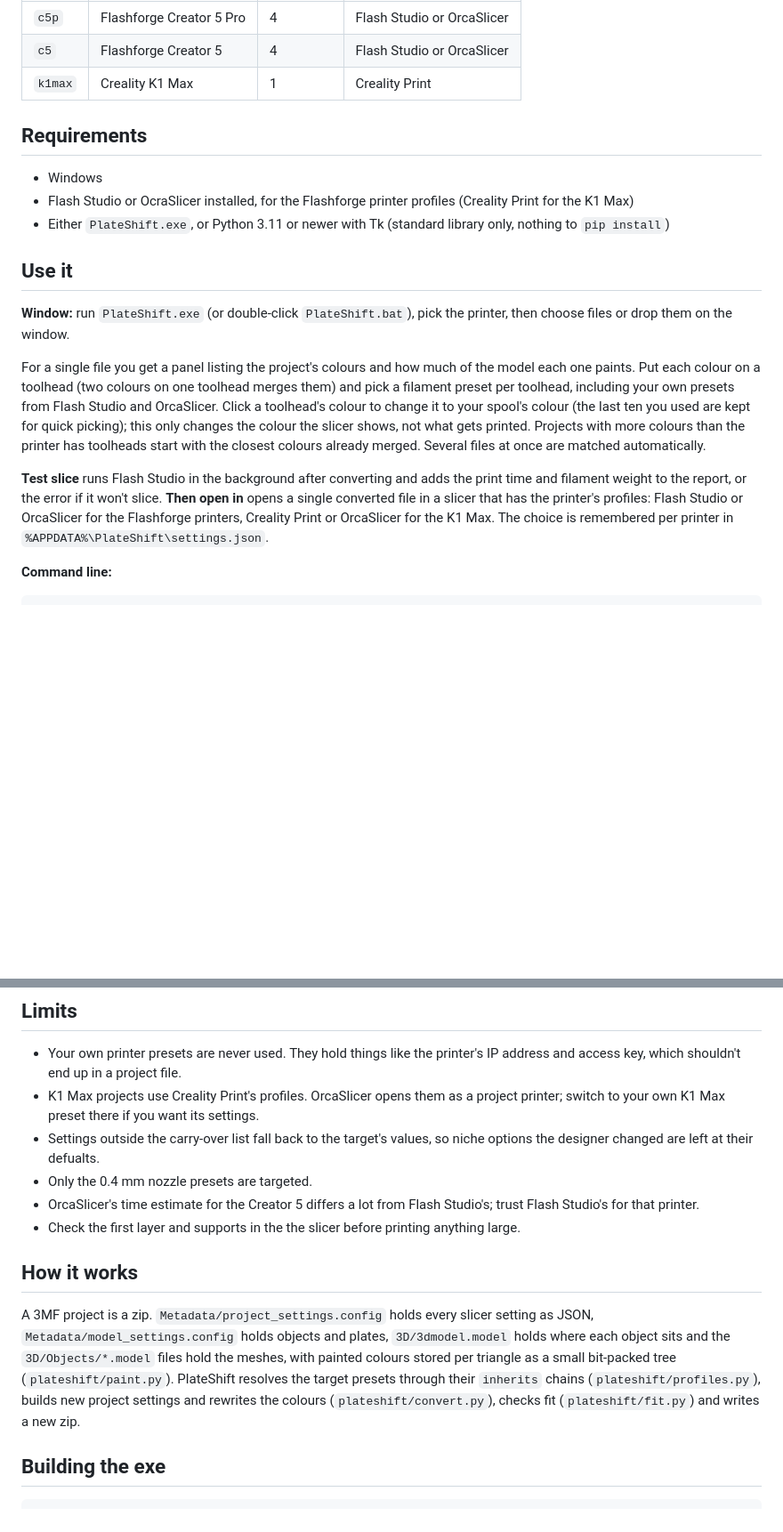
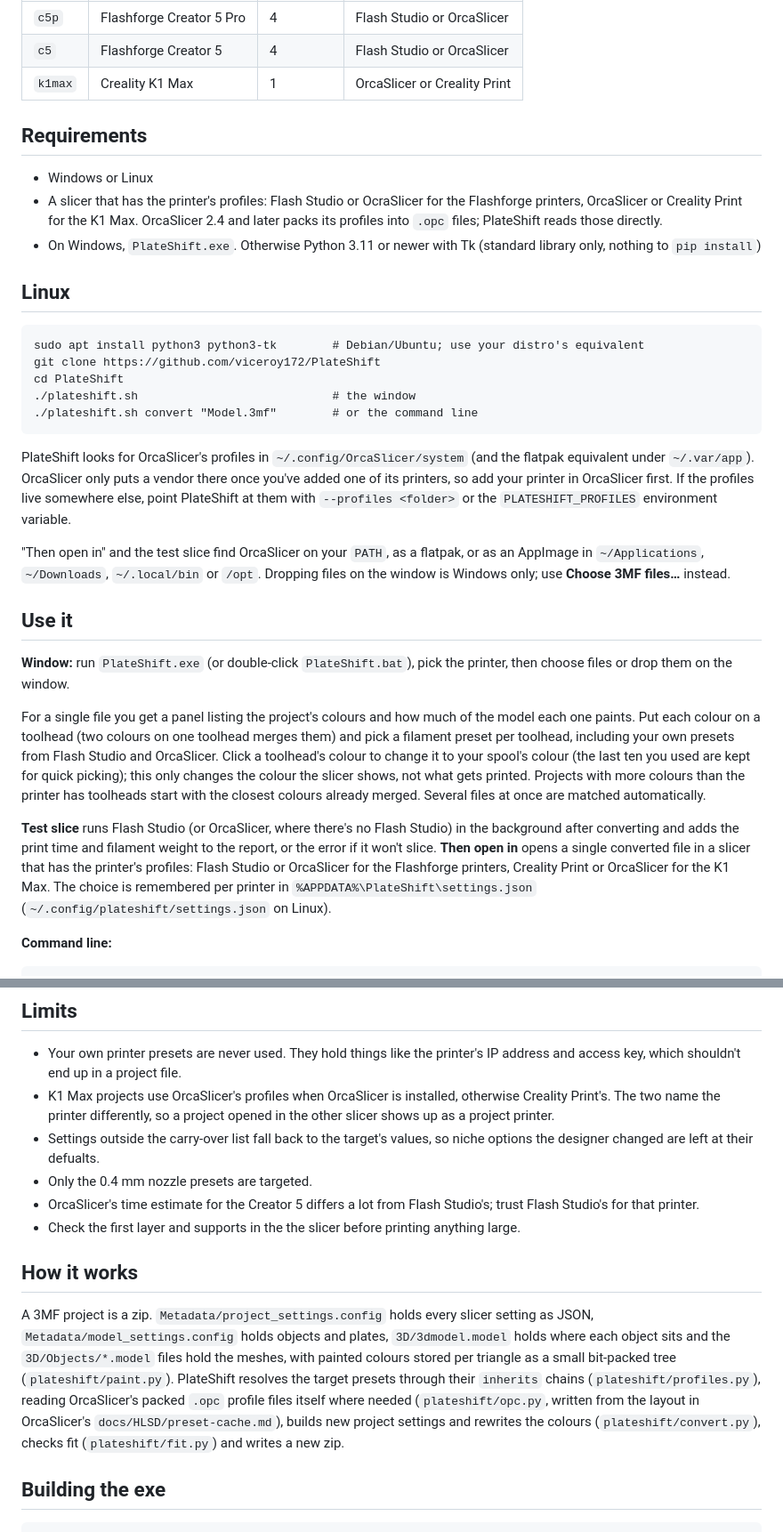
Before and after one commit to viceroy172/PlateShift, a Markdown page: README.md, 2 parts joined by grey strips. Shown at 89% size. Drawn GitHub-style; blank space fills up the shorter version.

````diff
--- a/README.md
+++ b/README.md
@@ -12,15 +12,36 @@ Supported targets (more are mostly a matter of adding a line to
 |---------|--------------------------|-----------|---------------|
 | `c5p`   | Flashforge Creator 5 Pro | 4         | Flash Studio or OrcaSlicer |
 | `c5`    | Flashforge Creator 5     | 4         | Flash Studio or OrcaSlicer |
-| `k1max` | Creality K1 Max          | 1         | Creality Print |
+| `k1max` | Creality K1 Max          | 1         | OrcaSlicer or Creality Print |
 
 ## Requirements
 
-- Windows
-- Flash Studio or OcraSlicer installed, for the Flashforge printer profiles
-  (Creality Print for the K1 Max)
-- Either `PlateShift.exe`, or Python 3.11 or newer with Tk (standard library only,
-  nothing to `pip install`)
+- Windows or Linux
+- A slicer that has the printer's profiles: Flash Studio or OcraSlicer for the
+  Flashforge printers, OrcaSlicer or Creality Print for the K1 Max. OrcaSlicer 2.4
+  and later packs its profiles into `.opc` files; PlateShift reads those directly.
+- On Windows, `PlateShift.exe`. Otherwise Python 3.11 or newer with Tk (standard
+  library only, nothing to `pip install`)
+
+## Linux
+
+```
+sudo apt install python3 python3-tk        # Debian/Ubuntu; use your distro's equivalent
+git clone https://github.com/viceroy172/PlateShift
+cd PlateShift
+./plateshift.sh                            # the window
+./plateshift.sh convert "Model.3mf"        # or the command line
+```
+
+PlateShift looks for OrcaSlicer's profiles in `~/.config/OrcaSlicer/system` (and the
+flatpak equivalent under `~/.var/app`). OrcaSlicer only puts a vendor there once
+you've added one of its printers, so add your printer in OrcaSlicer first. If the
+profiles live somewhere else, point PlateShift at them with `--profiles <folder>` or
+the `PLATESHIFT_PROFILES` environment variable.
+
+"Then open in" and the test slice find OrcaSlicer on your `PATH`, as a flatpak, or as
+an AppImage in `~/Applications`, `~/Downloads`, `~/.local/bin` or `/opt`. Dropping files
+on the window is Windows only; use **Choose 3MF files…** instead.
 
 ## Use it
 
@@ -36,12 +57,13 @@ changes the colour the slicer shows, not what gets printed. Projects with more c
 printer has toolheads start with the closest colours already merged. Several files
 at once are matched automatically.
 
-**Test slice** runs Flash Studio in the background after converting and adds the
-print time and filament weight to the report, or the error if it won't slice.
+**Test slice** runs Flash Studio (or OrcaSlicer, where there's no Flash Studio) in
+the background after converting and adds the print time and filament weight to the
+report, or the error if it won't slice.
 **Then open in** opens a single converted file in a slicer that has the printer's
 profiles: Flash Studio or OrcaSlicer for the Flashforge printers, Creality Print or
 OrcaSlicer for the K1 Max. The choice is remembered per printer in
-`%APPDATA%\PlateShift\settings.json`.
+`%APPDATA%\PlateShift\settings.json` (`~/.config/plateshift/settings.json` on Linux).
 
 **Command line:**
 
@@ -79,8 +101,9 @@ The original file is never modified.
 
 - Your own printer presets are never used. They hold things like the printer's IP
   address and access key, which shouldn't end up in a project file.
-- K1 Max projects use Creality Print's profiles. OrcaSlicer opens them as a project
-  printer; switch to your own K1 Max preset there if you want its settings.
+- K1 Max projects use OrcaSlicer's profiles when OrcaSlicer is installed, otherwise
+  Creality Print's. The two name the printer differently, so a project opened in the
+  other slicer shows up as a project printer.
 - Settings outside the carry-over list fall back to the target's values, so niche
   options the designer changed are left at their defualts.
 - Only the 0.4 mm nozzle presets are targeted.
@@ -95,9 +118,11 @@ setting as JSON, `Metadata/model_settings.config` holds objects and plates,
 `3D/3dmodel.model` holds where each object sits and the `3D/Objects/*.model` files
 hold the meshes, with painted colours stored per triangle as a small bit-packed tree
 (`plateshift/paint.py`). PlateShift resolves the target presets through their
-`inherits` chains (`plateshift/profiles.py`), builds new project settings and
-rewrites the colours (`plateshift/convert.py`), checks fit (`plateshift/fit.py`)
-and writes a new zip.
+`inherits` chains (`plateshift/profiles.py`), reading OrcaSlicer's packed `.opc`
+profile files itself where needed (`plateshift/opc.py`, written from the layout in
+OrcaSlicer's `docs/HLSD/preset-cache.md`), builds new project settings and rewrites
+the colours (`plateshift/convert.py`), checks fit (`plateshift/fit.py`) and writes a
+new zip.
 
 ## Building the exe
 
````
Also changed, not shown: screenshots/done_results.png (added), screenshots/file_selected.png (added), screenshots/main_screen.png (added), 12 other files.
